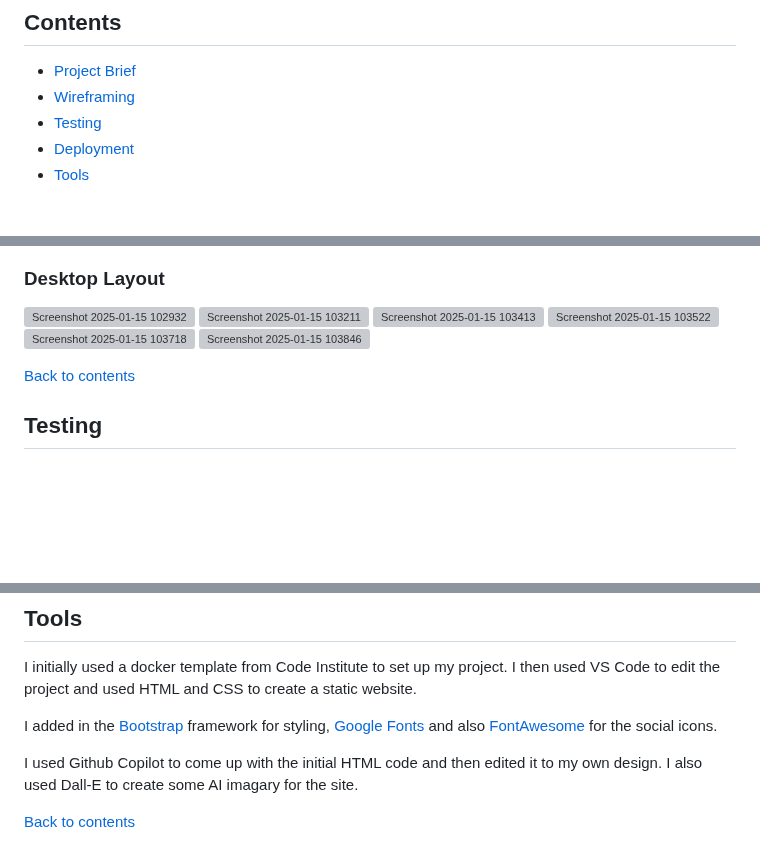
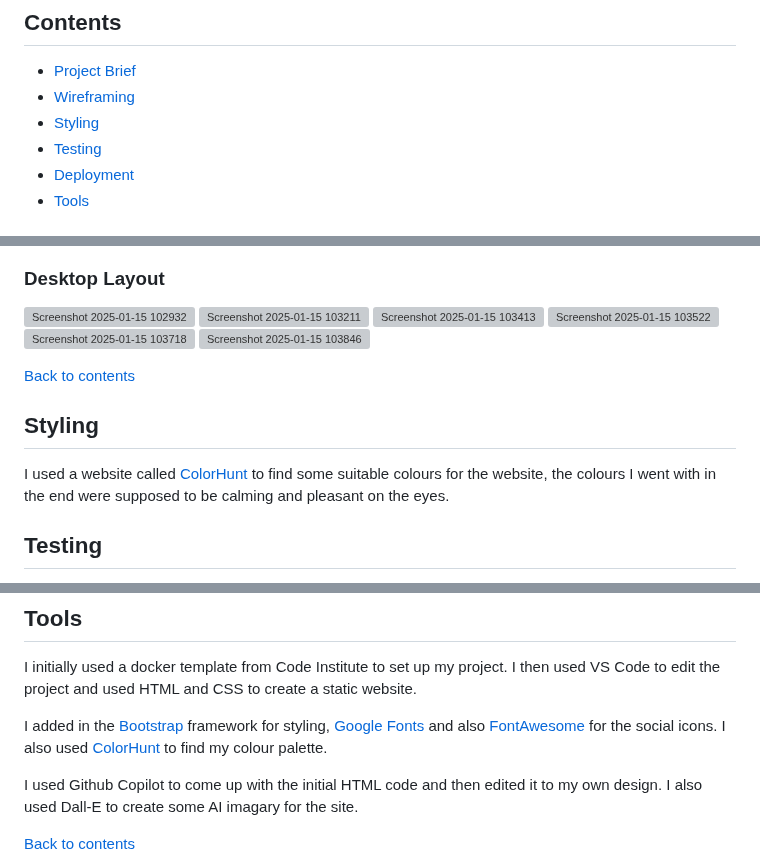
Before and after one commit to David-Coles-DC/mental-health-awareness, a Markdown page: README.md, 3 parts joined by grey strips. Drawn GitHub-style; blank space fills up the shorter version; grey boxes are pictures that could not be loaded.

Commit message:
Changes to the readme file

```diff
--- a/README.md
+++ b/README.md
@@ -5,6 +5,7 @@
 ## Contents
 - [Project Brief](#project-brief)
 - [Wireframing](#wireframing)
+- [Styling](#styling)
 - [Testing](#testing)
 - [Deployment](#deployment)
 - [Tools](#tools)
@@ -42,6 +43,10 @@ I used the desktop application Balsamiq to create my wireframes for the project.
 
 [Back to contents](#contents)
 
+## Styling
+
+I used a website called [ColorHunt](https://colorhunt.co/palette/181c143c3d37697565ecdfcc) to find some suitable colours for the website, the colours I went with in the end were supposed to be calming and pleasant on the eyes.
+
 ## Testing
 
 I used the W3C Markup validation service to check that my HTML was valid, there were no issues raised.
@@ -67,7 +72,7 @@ Throught the build of the project I was using GitHub to store my repository and
 ## Tools
 I initially used a docker template from Code Institute to set up my project. I then used VS Code to edit the project and used HTML and CSS to create a static website.
 
-I added in the [Bootstrap](https://getbootstrap.com/) framework for styling, [Google Fonts](https://fonts.google.com/) and also [FontAwesome](https://fontawesome.com/) for the social icons.
+I added in the [Bootstrap](https://getbootstrap.com/) framework for styling, [Google Fonts](https://fonts.google.com/) and also [FontAwesome](https://fontawesome.com/) for the social icons. I also used [ColorHunt](https://colorhunt.co/) to find my colour palette.
 
 I used Github Copilot to come up with the initial HTML code and then edited it to my own design. I also used Dall-E to create some AI imagary for the site.
 
```
